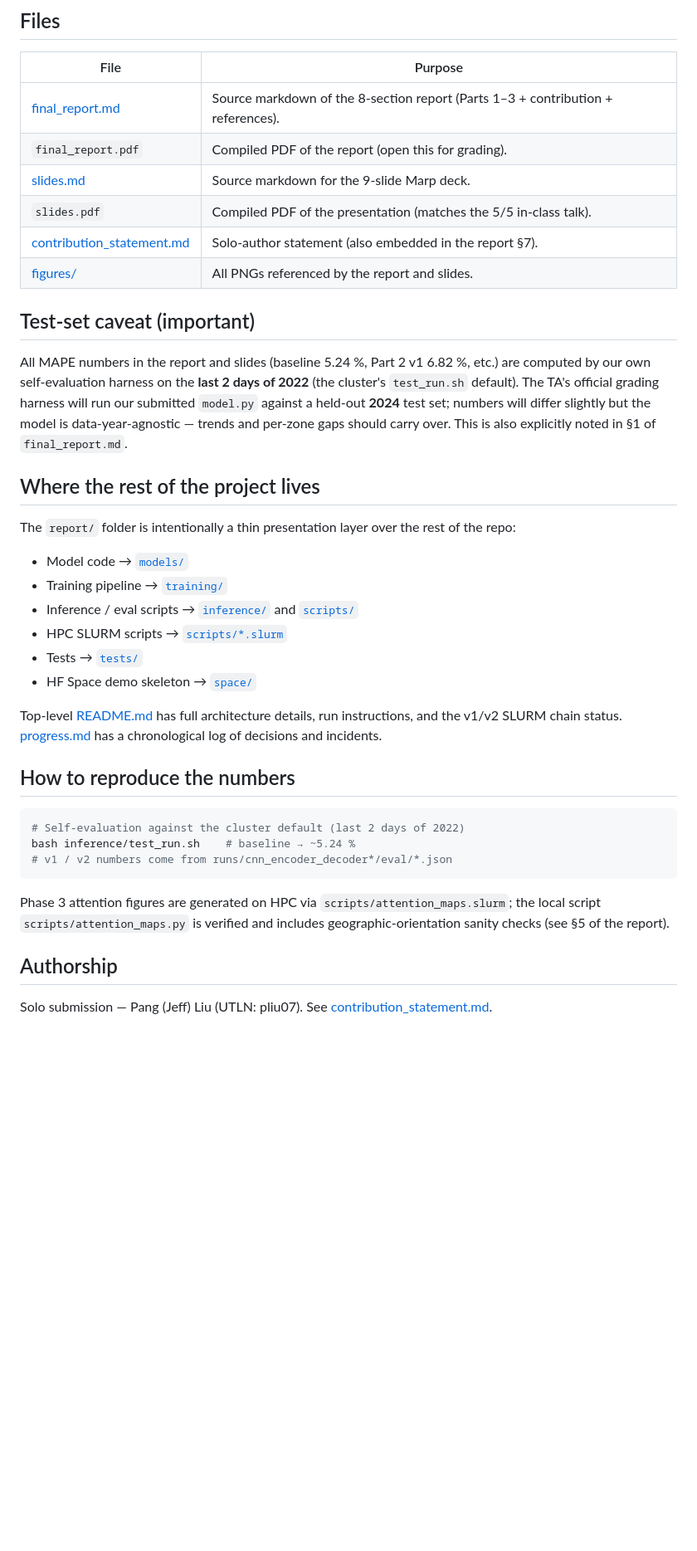
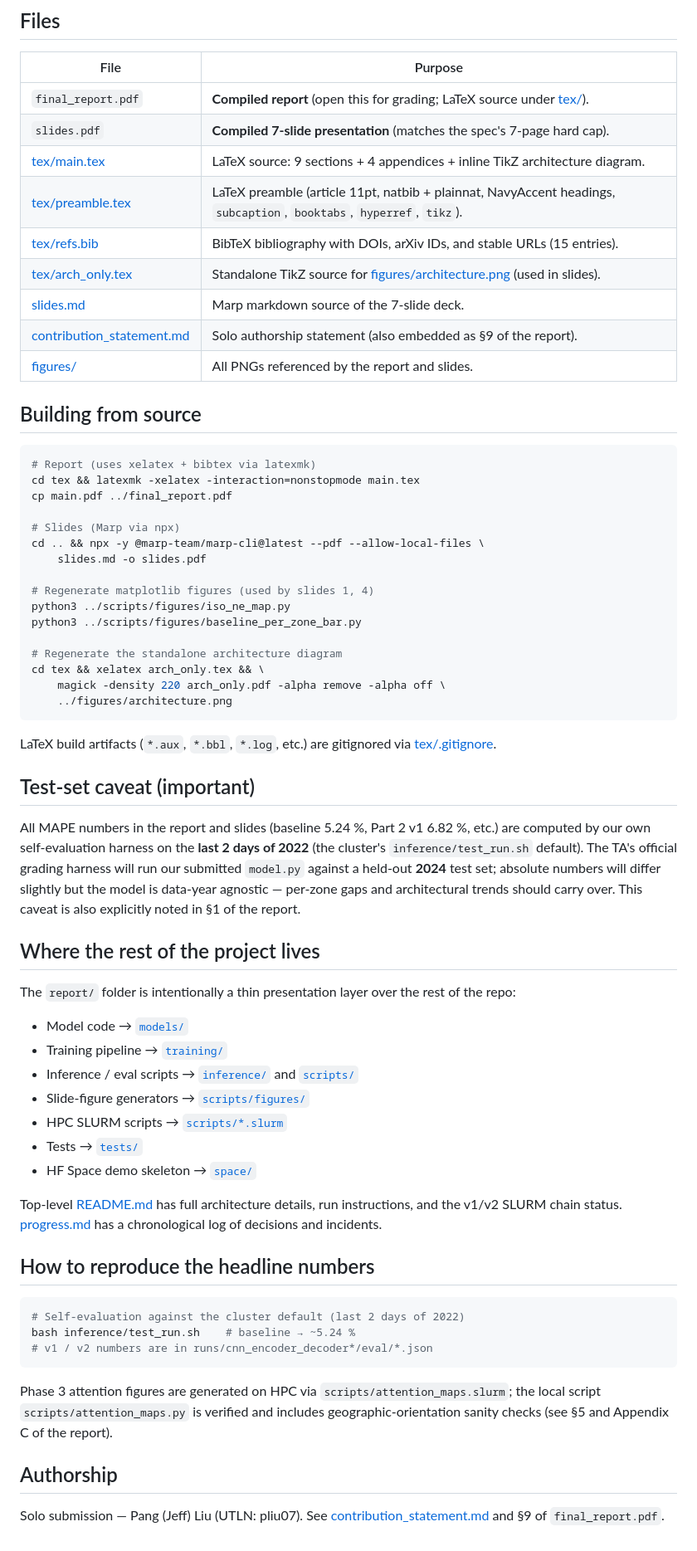
Before and after one commit to jeffliulab/real-time-power-predict, a Markdown page: report/README.md, the part around the change. Shown at 83% size. GitHub-like rendering; blank space fills up the shorter version.

````diff
--- a/report/README.md
+++ b/report/README.md
@@ -11,16 +11,42 @@ This folder contains the final submission deliverables.
 
 | File | Purpose |
 |---|---|
-| [final_report.md](final_report.md) | Source markdown of the 8-section report (Parts 1–3 + contribution + references). |
-| `final_report.pdf` | Compiled PDF of the report (open this for grading). |
-| [slides.md](slides.md) | Source markdown for the 9-slide Marp deck. |
-| `slides.pdf` | Compiled PDF of the presentation (matches the 5/5 in-class talk). |
-| [contribution_statement.md](contribution_statement.md) | Solo-author statement (also embedded in the report §7). |
+| `final_report.pdf` | **Compiled report** (open this for grading; LaTeX source under [tex/](tex/)). |
+| `slides.pdf` | **Compiled 7-slide presentation** (matches the spec's 7-page hard cap). |
+| [tex/main.tex](tex/main.tex) | LaTeX source: 9 sections + 4 appendices + inline TikZ architecture diagram. |
+| [tex/preamble.tex](tex/preamble.tex) | LaTeX preamble (article 11pt, natbib + plainnat, NavyAccent headings, `subcaption`, `booktabs`, `hyperref`, `tikz`). |
+| [tex/refs.bib](tex/refs.bib) | BibTeX bibliography with DOIs, arXiv IDs, and stable URLs (15 entries). |
+| [tex/arch_only.tex](tex/arch_only.tex) | Standalone TikZ source for [figures/architecture.png](figures/architecture.png) (used in slides). |
+| [slides.md](slides.md) | Marp markdown source of the 7-slide deck. |
+| [contribution_statement.md](contribution_statement.md) | Solo authorship statement (also embedded as §9 of the report). |
 | [figures/](figures/) | All PNGs referenced by the report and slides. |
+
+## Building from source
+
+```bash
+# Report (uses xelatex + bibtex via latexmk)
+cd tex && latexmk -xelatex -interaction=nonstopmode main.tex
+cp main.pdf ../final_report.pdf
+
+# Slides (Marp via npx)
+cd .. && npx -y @marp-team/marp-cli@latest --pdf --allow-local-files \
+    slides.md -o slides.pdf
+
+# Regenerate matplotlib figures (used by slides 1, 4)
+python3 ../scripts/figures/iso_ne_map.py
+python3 ../scripts/figures/baseline_per_zone_bar.py
+
+# Regenerate the standalone architecture diagram
+cd tex && xelatex arch_only.tex && \
+    magick -density 220 arch_only.pdf -alpha remove -alpha off \
+    ../figures/architecture.png
+```
+
+LaTeX build artifacts (`*.aux`, `*.bbl`, `*.log`, etc.) are gitignored via [tex/.gitignore](tex/.gitignore).
 
 ## Test-set caveat (important)
 
-All MAPE numbers in the report and slides (baseline 5.24 %, Part 2 v1 6.82 %, etc.) are computed by our own self-evaluation harness on the **last 2 days of 2022** (the cluster's `test_run.sh` default). The TA's official grading harness will run our submitted `model.py` against a held-out **2024** test set; numbers will differ slightly but the model is data-year-agnostic — trends and per-zone gaps should carry over. This is also explicitly noted in §1 of `final_report.md`.
+All MAPE numbers in the report and slides (baseline 5.24 %, Part 2 v1 6.82 %, etc.) are computed by our own self-evaluation harness on the **last 2 days of 2022** (the cluster's `inference/test_run.sh` default). The TA's official grading harness will run our submitted `model.py` against a held-out **2024** test set; absolute numbers will differ slightly but the model is data-year agnostic — per-zone gaps and architectural trends should carry over. This caveat is also explicitly noted in §1 of the report.
 
 ## Where the rest of the project lives
 
@@ -29,22 +55,23 @@ The `report/` folder is intentionally a thin presentation layer over the rest of
 - Model code → [`models/`](../models/)
 - Training pipeline → [`training/`](../training/)
 - Inference / eval scripts → [`inference/`](../inference/) and [`scripts/`](../scripts/)
+- Slide-figure generators → [`scripts/figures/`](../scripts/figures/)
 - HPC SLURM scripts → [`scripts/*.slurm`](../scripts/)
 - Tests → [`tests/`](../tests/)
 - HF Space demo skeleton → [`space/`](../space/)
 
 Top-level [README.md](../README.md) has full architecture details, run instructions, and the v1/v2 SLURM chain status. [progress.md](../progress.md) has a chronological log of decisions and incidents.
 
-## How to reproduce the numbers
+## How to reproduce the headline numbers
 
 ```bash
 # Self-evaluation against the cluster default (last 2 days of 2022)
 bash inference/test_run.sh    # baseline → ~5.24 %
-# v1 / v2 numbers come from runs/cnn_encoder_decoder*/eval/*.json
+# v1 / v2 numbers are in runs/cnn_encoder_decoder*/eval/*.json
 ```
 
-Phase 3 attention figures are generated on HPC via `scripts/attention_maps.slurm`; the local script `scripts/attention_maps.py` is verified and includes geographic-orientation sanity checks (see §5 of the report).
+Phase 3 attention figures are generated on HPC via `scripts/attention_maps.slurm`; the local script `scripts/attention_maps.py` is verified and includes geographic-orientation sanity checks (see §5 and Appendix C of the report).
 
 ## Authorship
 
-Solo submission — Pang (Jeff) Liu (UTLN: pliu07). See [contribution_statement.md](contribution_statement.md).
+Solo submission — Pang (Jeff) Liu (UTLN: pliu07). See [contribution_statement.md](contribution_statement.md) and §9 of `final_report.pdf`.
````
Also changed, not shown: report/final_report.md (deleted, +0 -242 lines), report/slides.md (+119 -125 lines), report/figures/architecture.png (added), report/figures/baseline_per_zone.png (added), report/figures/iso_ne_map.png (added), 9 other files.
